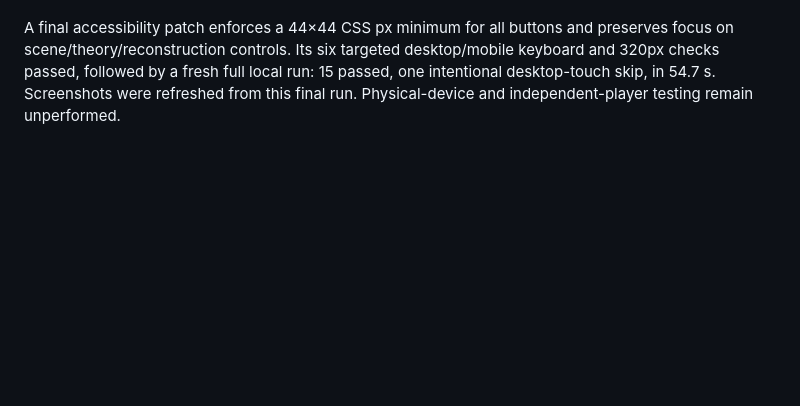
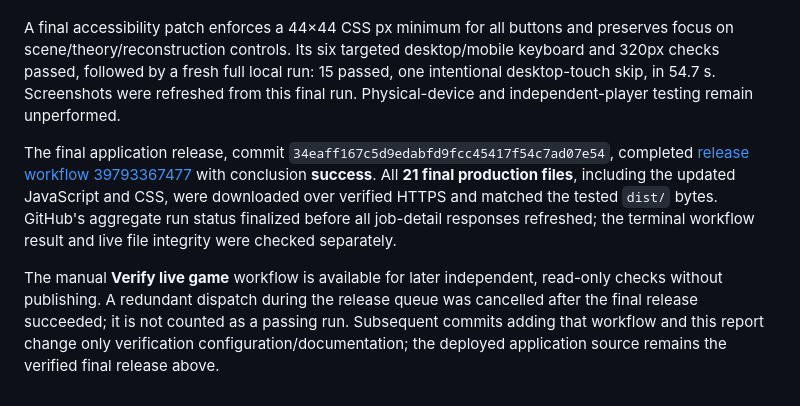
Before and after one commit to jaychtw/the-impossible-room, a Markdown page: docs/QA-REPORT.md, the part around the change. Drawn GitHub-style; blank space fills up the shorter version.

Commit message:
Record verified final release evidence [skip ci]

```diff
--- a/docs/QA-REPORT.md
+++ b/docs/QA-REPORT.md
@@ -72,3 +72,7 @@ Direct hosted-browser requests from this cloud machine initially failed with `ER
 [Run 39791693232](https://github.com/jaychtw/the-impossible-room/actions/runs/39791693232) completed successfully: pre-deployment validation, Pages deployment, and **Verify full case on the deployed site** all passed. The hosted browser-evidence artifact was uploaded successfully. Verified HTTPS downloads of all **21 production files** matched the tested local build byte-for-byte. The cloud proxy restricts downloads from GitHub's log-storage host, so hosted test outcomes were confirmed through job/step conclusions; the detailed artifact remains available through the Actions page.
 
 A final accessibility patch enforces a 44×44 CSS px minimum for all buttons and preserves focus on scene/theory/reconstruction controls. Its six targeted desktop/mobile keyboard and 320px checks passed, followed by a fresh full local run: 15 passed, one intentional desktop-touch skip, in 54.7 s. Screenshots were refreshed from this final run. Physical-device and independent-player testing remain unperformed.
+
+The final application release, commit `34eaff167c5d9edabfd9fcc45417f54c7ad07e54`, completed [release workflow 39793367477](https://github.com/jaychtw/the-impossible-room/actions/runs/39793367477) with conclusion **success**. All **21 final production files**, including the updated JavaScript and CSS, were downloaded over verified HTTPS and matched the tested `dist/` bytes. GitHub's aggregate run status finalized before all job-detail responses refreshed; the terminal workflow result and live file integrity were checked separately.
+
+The manual **Verify live game** workflow is available for later independent, read-only checks without publishing. A redundant dispatch during the release queue was cancelled after the final release succeeded; it is not counted as a passing run. Subsequent commits adding that workflow and this report change only verification configuration/documentation; the deployed application source remains the verified final release above.
```
